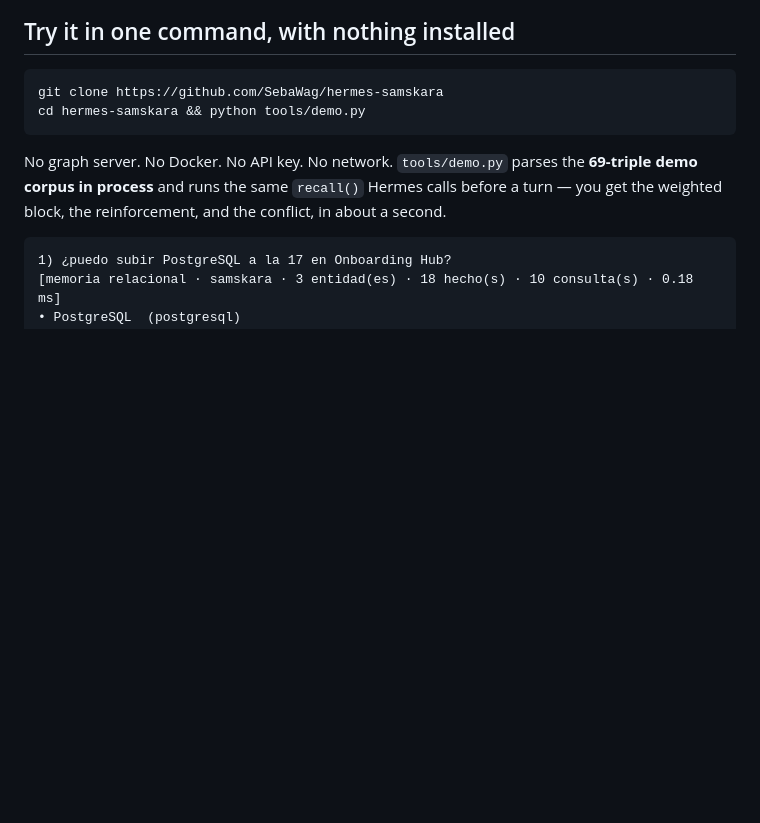
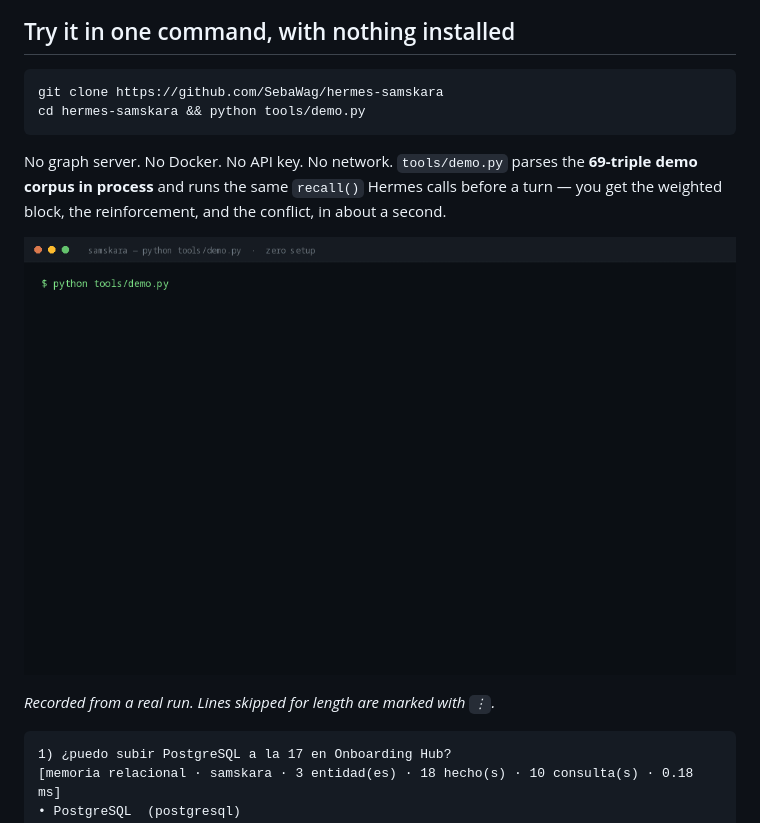
Before and after one commit to SebaWag/hermes-samskara, a Markdown page: README.md, the part around the change. Drawn GitHub-style; pictures changed too: docs/demo/first-minute.gif (added); blank space fills up the shorter version.

Commit message:
docs(demo): the first minute, recorded from a real run
docs/demo/first-minute.gif is rendered from the actual stdout of tools/demo.py:
the weighted block, the reinforcement climbing 0.45 -> 0.55 -> 0.65 -> cap, and
the conflict that is surfaced instead of resolved. The frames skip some lines for
length and mark every skip with a visible \u22ee, so the trimming is in the picture.

````diff
--- a/README.md
+++ b/README.md
@@ -123,6 +123,10 @@ No graph server. No Docker. No API key. No network. `tools/demo.py` parses the
 **69-triple demo corpus in process** and runs the same `recall()` Hermes calls
 before a turn — you get the weighted block, the reinforcement, and the conflict,
 in about a second.
+
+![Samskara in one command: no server, no key, no network](docs/demo/first-minute.gif)
+
+*Recorded from a real run. Lines skipped for length are marked with `⋮`.*
 
 ```
 1) ¿puedo subir PostgreSQL a la 17 en Onboarding Hub?
````
